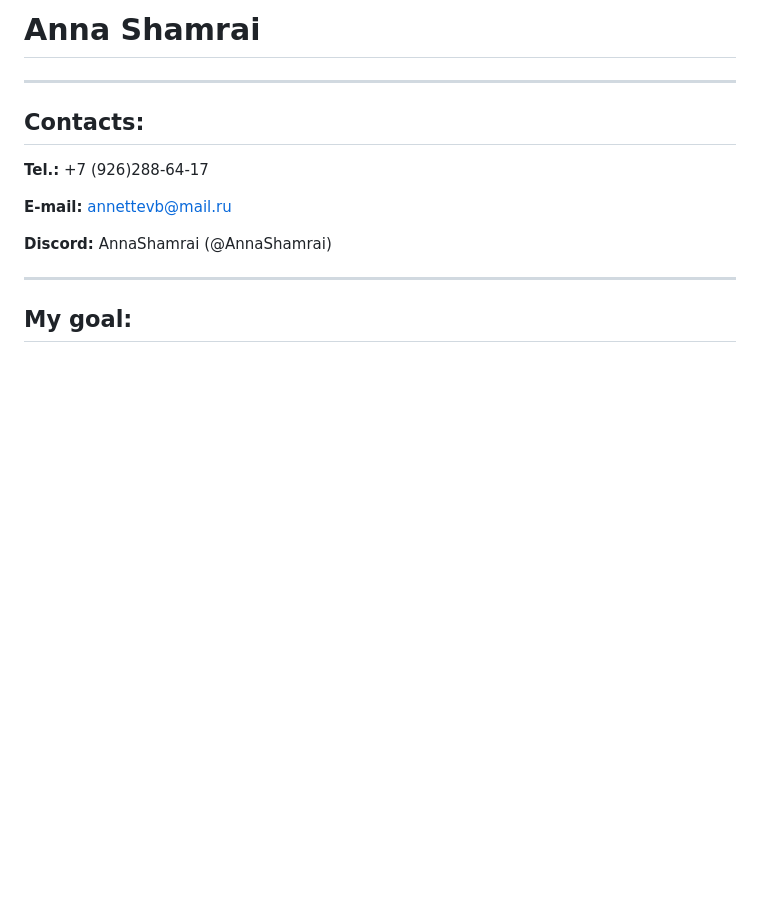
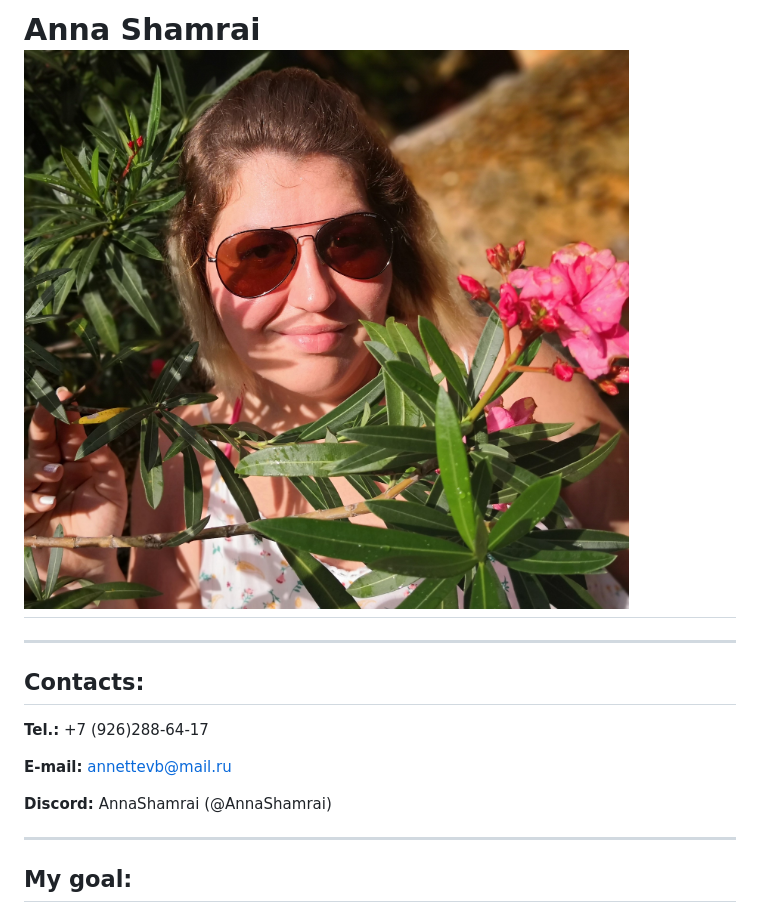
Before and after one commit to AnnaShamrai/rsschool-cv-1, a Markdown page: cv.md, the part around the change printed below. GitHub-like rendering; pictures changed too: FotoForCV.jpg (added); blank space fills up the shorter version.

Commit message:
docs: add foto

```diff
--- a/cv.md
+++ b/cv.md
@@ -1,4 +1,4 @@
-# Anna Shamrai
+# Anna Shamrai ![Foto](/FotoForCV.jpg "Foto for CV")
 
 -----
 
```
Also changed, not shown: other parts of cv.md (+1 -1 lines), 1 other file.
